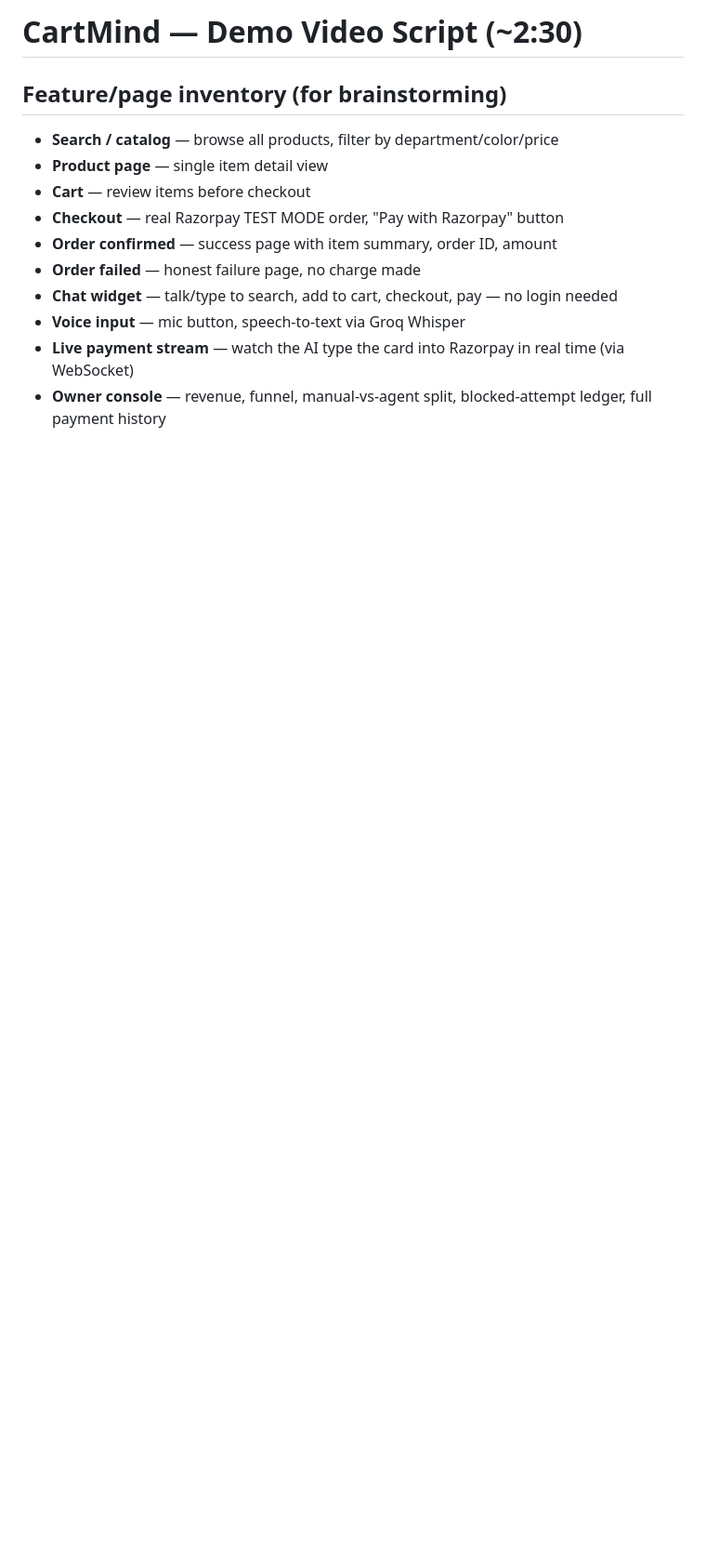
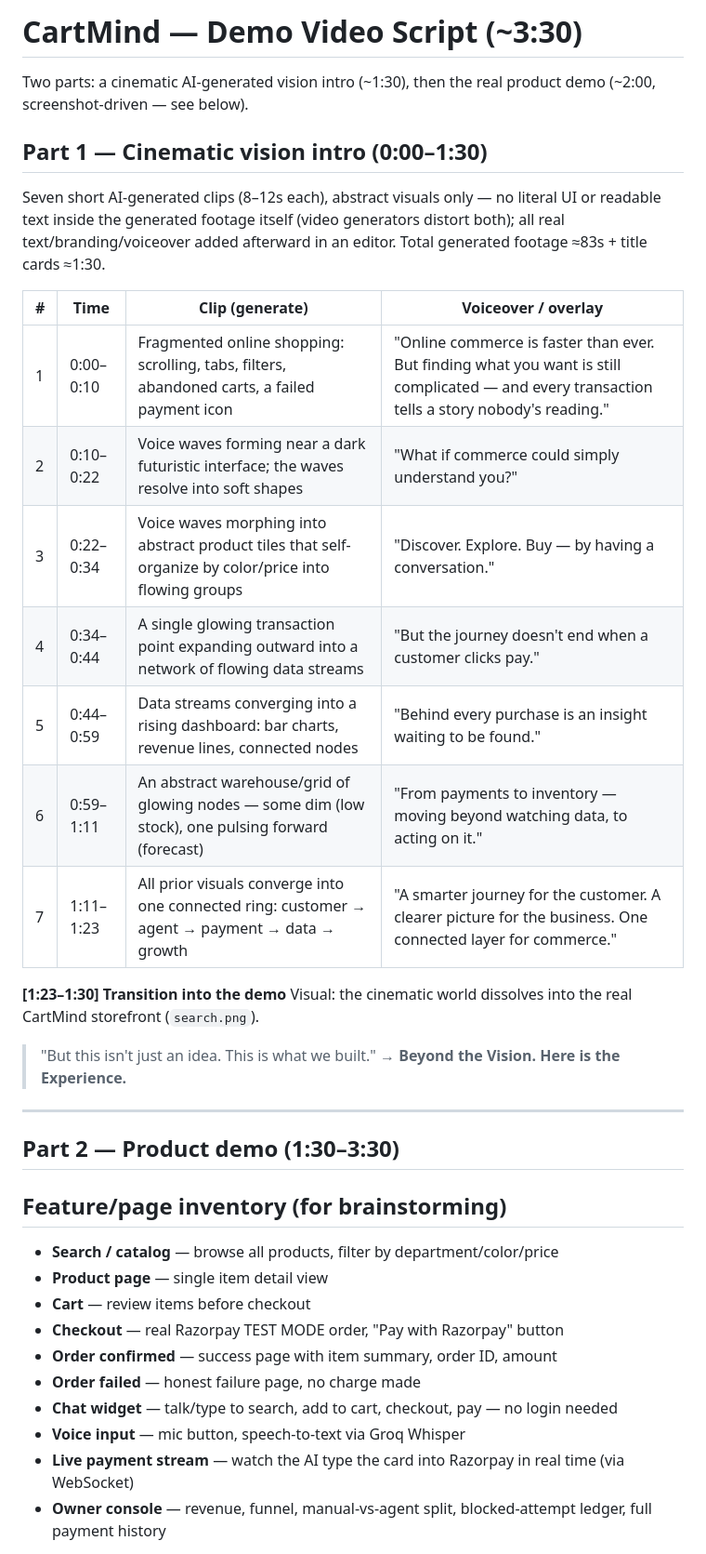
Before and after one commit to RIDHIJ-19/cartmind, a Markdown page: VIDEO_SCRIPT.md, the part around one of its changes. Shown at 93% size. GitHub-like rendering; blank space fills up the shorter version.

Commit message:
Add cinematic AI vision intro (1:30) ahead of the product demo script

```diff
--- a/VIDEO_SCRIPT.md
+++ b/VIDEO_SCRIPT.md
@@ -1,4 +1,32 @@
-# CartMind — Demo Video Script (~2:30)
+# CartMind — Demo Video Script (~3:30)
+
+Two parts: a cinematic AI-generated vision intro (~1:30), then the real
+product demo (~2:00, screenshot-driven — see below).
+
+## Part 1 — Cinematic vision intro (0:00–1:30)
+
+Seven short AI-generated clips (8–12s each), abstract visuals only — no
+literal UI or readable text inside the generated footage itself (video
+generators distort both); all real text/branding/voiceover added afterward
+in an editor. Total generated footage ≈83s + title cards ≈1:30.
+
+| # | Time | Clip (generate) | Voiceover / overlay |
+|---|---|---|---|
+| 1 | 0:00–0:10 | Fragmented online shopping: scrolling, tabs, filters, abandoned carts, a failed payment icon | "Online commerce is faster than ever. But finding what you want is still complicated — and every transaction tells a story nobody's reading." |
+| 2 | 0:10–0:22 | Voice waves forming near a dark futuristic interface; the waves resolve into soft shapes | "What if commerce could simply understand you?" |
+| 3 | 0:22–0:34 | Voice waves morphing into abstract product tiles that self-organize by color/price into flowing groups | "Discover. Explore. Buy — by having a conversation." |
+| 4 | 0:34–0:44 | A single glowing transaction point expanding outward into a network of flowing data streams | "But the journey doesn't end when a customer clicks pay." |
+| 5 | 0:44–0:59 | Data streams converging into a rising dashboard: bar charts, revenue lines, connected nodes | "Behind every purchase is an insight waiting to be found." |
+| 6 | 0:59–1:11 | An abstract warehouse/grid of glowing nodes — some dim (low stock), one pulsing forward (forecast) | "From payments to inventory — moving beyond watching data, to acting on it." |
+| 7 | 1:11–1:23 | All prior visuals converge into one connected ring: customer → agent → payment → data → growth | "A smarter journey for the customer. A clearer picture for the business. One connected layer for commerce." |
+
+**[1:23–1:30] Transition into the demo**
+Visual: the cinematic world dissolves into the real CartMind storefront (`search.png`).
+> "But this isn't just an idea. This is what we built." → **Beyond the Vision. Here is the Experience.**
+
+---
+
+## Part 2 — Product demo (1:30–3:30)
 
 ## Feature/page inventory (for brainstorming)
 
```
Also changed, not shown: other parts of VIDEO_SCRIPT.md (+8 -8 lines).
